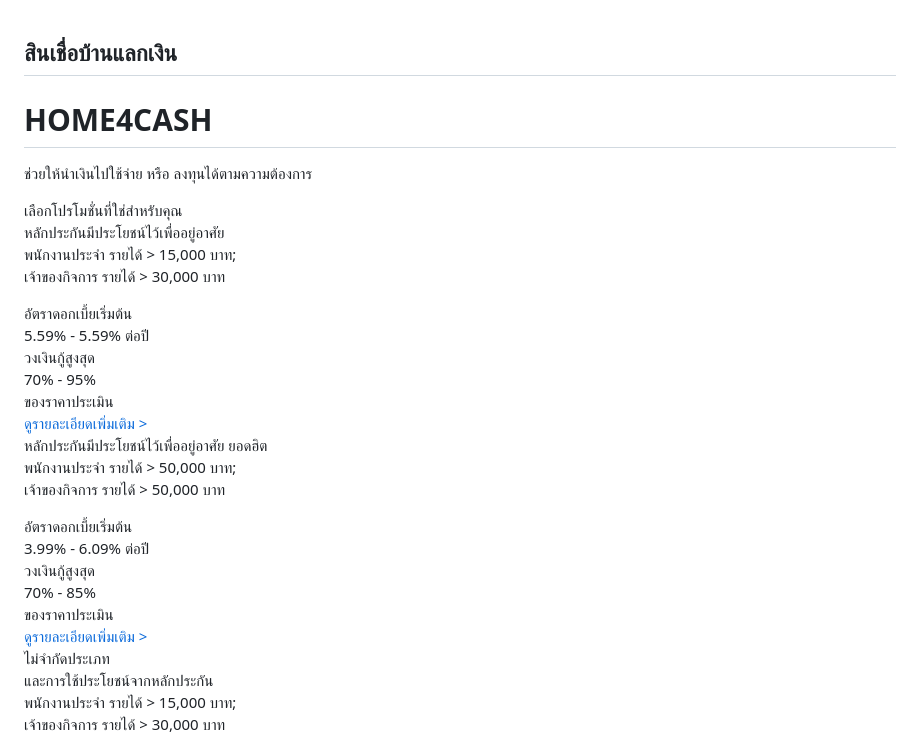
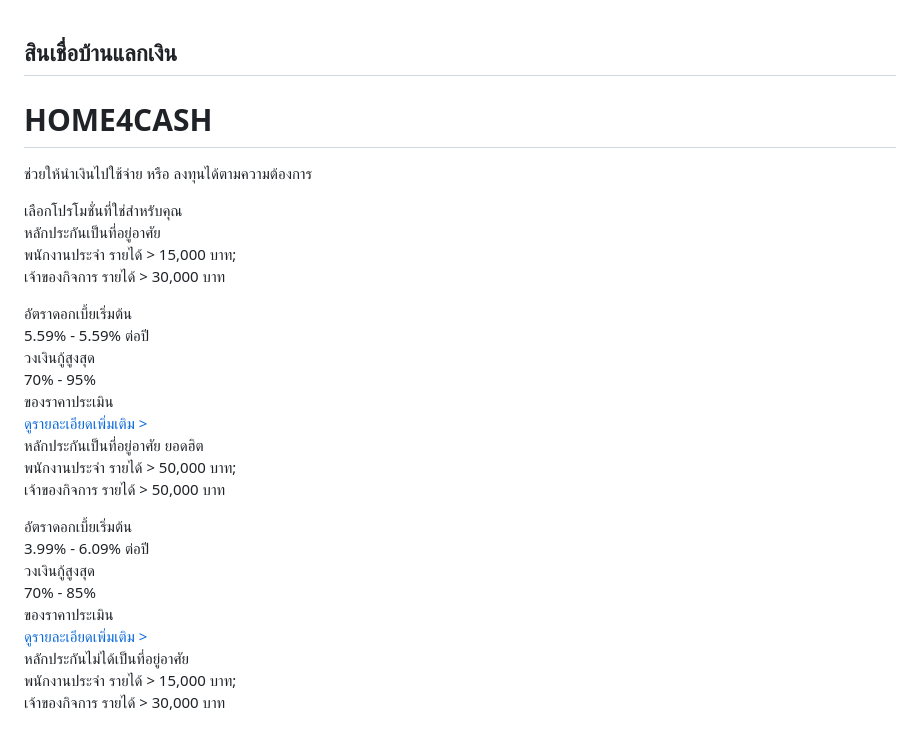
Before and after one commit to phromdhephoosakul-lgtm/home4cash, a Markdown page: README.md, the part around the change. Drawn GitHub-style.

```diff
--- a/README.md
+++ b/README.md
@@ -17,6 +17,7 @@
       --text-dark: #2D2D2D;
       --white: #FFFFFF;
       --gray: #f4f4f4;
+      --blue: #0070C0;
     }
 
     * {
@@ -143,7 +144,7 @@
       display: inline-block;
       margin-top: 15px;
       font-size: 0.85rem;
-      color: var(--primary-red);
+      color: var(--blue);
       text-decoration: none;
       font-weight: 600;
     }
@@ -219,7 +220,7 @@
 
   <!-- Option 1 -->
   <div class="card">
-    <div class="card-header">หลักประกันมีประโยชน์ไว้เพื่ออยู่อาศัย</div>
+    <div class="card-header">หลักประกันเป็นที่อยู่อาศัย</div>
     <p style="font-size: 0.9rem;">พนักงานประจำ รายได้ > 15,000 บาท;<br>เจ้าของกิจการ รายได้ > 30,000 บาท</p>
     <div class="benefit-grid">
       <div class="benefit-item">
@@ -236,7 +237,7 @@
 
   <!-- Option 2 -->
   <div class="card">
-    <div class="card-header">หลักประกันมีประโยชน์ไว้เพื่ออยู่อาศัย <span class="badge">ยอดฮิต</span></div>
+    <div class="card-header">หลักประกันเป็นที่อยู่อาศัย <span class="badge">ยอดฮิต</span></div>
     <p style="font-size: 0.9rem;">พนักงานประจำ รายได้ > 50,000 บาท;<br>เจ้าของกิจการ รายได้ > 50,000 บาท</p>
     <div class="benefit-grid">
       <div class="benefit-item">
@@ -253,7 +254,7 @@
 
   <!-- Option 2 -->
   <div class="card">
-    <div class="card-header">ไม่จำกัดประเภท<br>และการใช้ประโยชน์จากหลักประกัน </div>
+    <div class="card-header">หลักประกันไม่ได้เป็นที่อยู่อาศัย </div>
     <p style="font-size: 0.9rem;">พนักงานประจำ รายได้ > 15,000 บาท;<br>เจ้าของกิจการ รายได้ > 30,000 บาท</p>
     <div class="benefit-grid">
       <div class="benefit-item">
```
